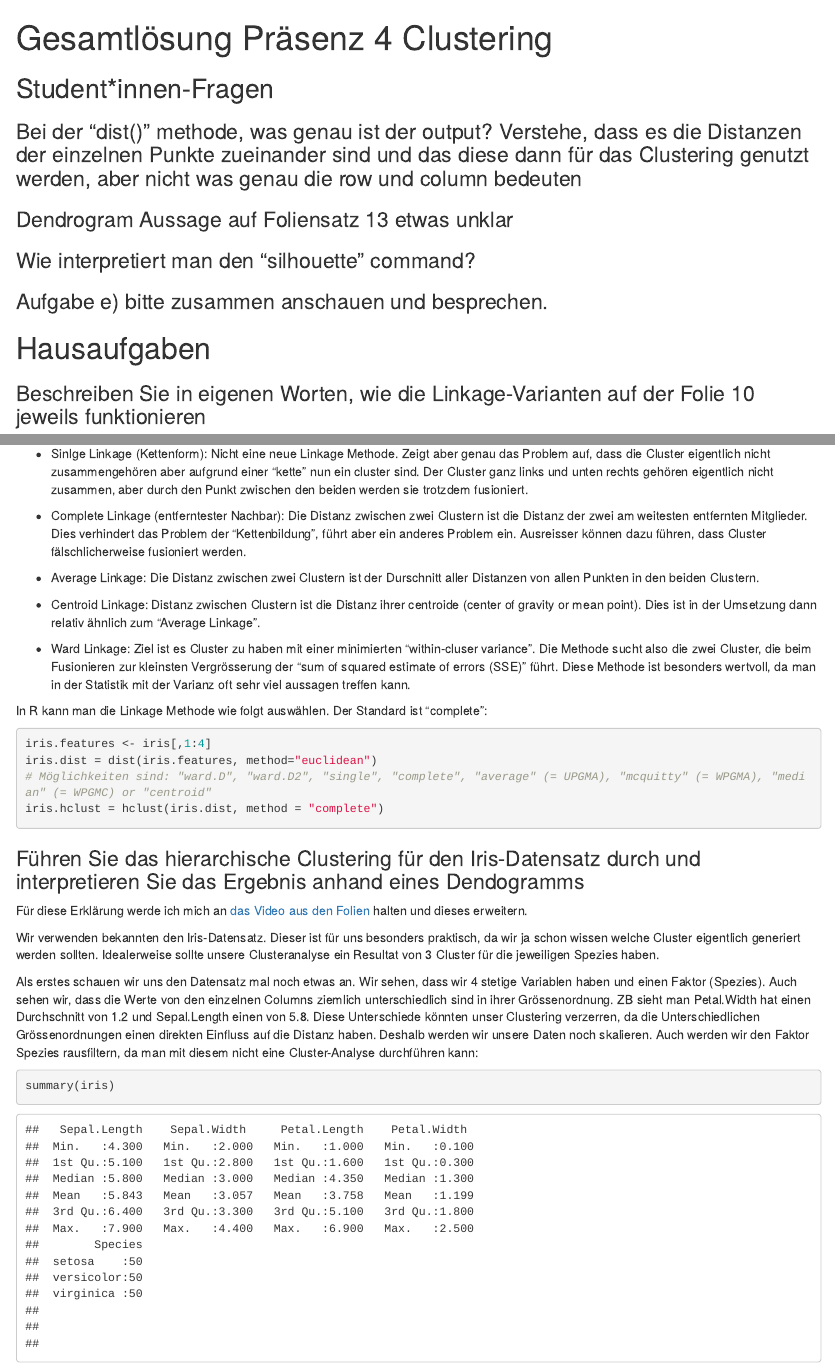
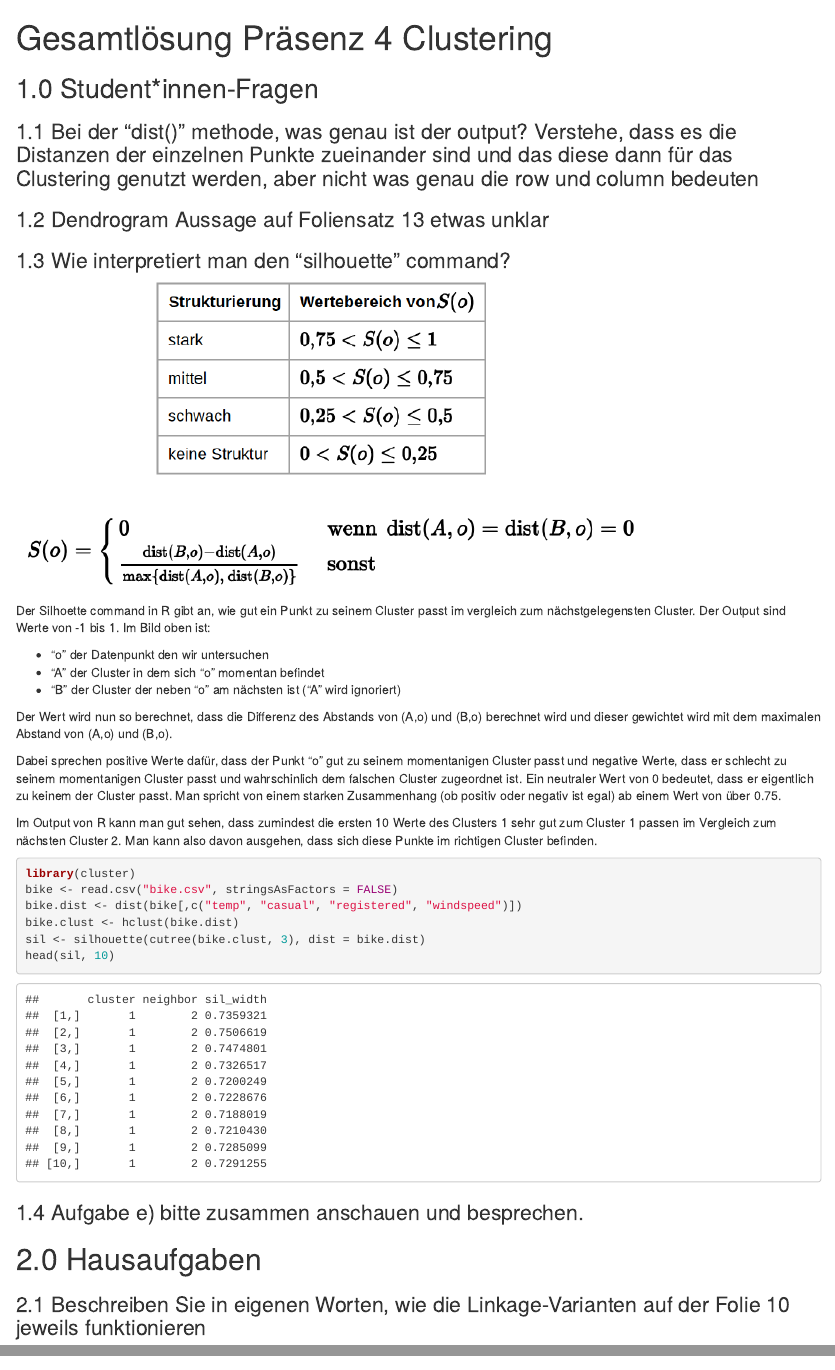
Before and after one commit to eLwillU/Projekt_BI, an R Markdown document (gesamtlösung_BI_xml/Gesamtlösung-Präsenz-4-Clustering.Rmd): the page in a window 1100 px wide, from its top, and a second part further down, joined at a grey line. The pictures show the output file gesamtlösung_BI_xml/Gesamtlösung-Präsenz-4-Clustering.html that the author committed with the source, opened offline.

Commit message:
added "1.3 Wie interpretiert man den "silhouette" command?"

````diff
--- a/gesamtlösung_BI_xml/Gesamtlösung-Präsenz-4-Clustering.Rmd
+++ b/gesamtlösung_BI_xml/Gesamtlösung-Präsenz-4-Clustering.Rmd
@@ -7,20 +7,49 @@ knitr::opts_chunk$set(echo = TRUE, warning = FALSE)
 ```
 
 
-## Student*innen-Fragen
+## 1.0 Student*innen-Fragen
 
-### Bei der "dist()" methode, was genau ist der output? Verstehe, dass es die Distanzen der einzelnen Punkte zueinander sind und das diese dann für das Clustering genutzt werden, aber nicht was genau die row und column bedeuten
+### 1.1 Bei der "dist()" methode, was genau ist der output? Verstehe, dass es die Distanzen der einzelnen Punkte zueinander sind und das diese dann für das Clustering genutzt werden, aber nicht was genau die row und column bedeuten
 
-### Dendrogram Aussage auf Foliensatz 13 etwas unklar
+### 1.2 Dendrogram Aussage auf Foliensatz 13 etwas unklar
 
-### Wie interpretiert man den "silhouette" command?
+### 1.3 Wie interpretiert man den "silhouette" command?
+![](silhouette.PNG)
 
-### Aufgabe e) bitte zusammen anschauen und besprechen.
+Der Silhoette command in R gibt an, wie gut ein Punkt zu seinem Cluster passt im vergleich zum nächstgelegensten Cluster.
+Der Output sind Werte von -1 bis 1.
+Im Bild oben ist:
+
+* "o" der Datenpunkt den wir untersuchen
+* "A" der Cluster in dem sich "o" momentan befindet
+* "B" der Cluster der neben "o" am nächsten ist ("A" wird ignoriert)
+
+Der Wert wird nun so berechnet, dass die Differenz des Abstands von (A,o) und (B,o) berechnet wird
+und dieser gewichtet wird mit dem maximalen Abstand von (A,o) und (B,o).
+
+Dabei sprechen positive Werte dafür, dass der Punkt "o" gut zu seinem momentanigen Cluster passt
+und negative Werte, dass er schlecht zu seinem momentanigen Cluster passt und wahrschinlich dem falschen Cluster zugeordnet ist.
+Ein neutraler Wert von 0 bedeutet, dass er eigentlich zu keinem der Cluster passt. Man spricht von einem
+starken Zusammenhang (ob positiv oder negativ ist egal) ab einem Wert von über | 0.75 |.
+
+Im Output von R kann man gut sehen, dass zumindest die ersten 10 Werte des Clusters 1 sehr
+gut zum Cluster 1 passen im Vergleich zum nächsten Cluster 2. Man kann also davon ausgehen, dass
+sich diese Punkte im richtigen Cluster befinden.
+```{r}
+library(cluster)
+bike <- read.csv("bike.csv", stringsAsFactors = FALSE)
+bike.dist <- dist(bike[,c("temp", "casual", "registered", "windspeed")])
+bike.clust <- hclust(bike.dist)
+sil <- silhouette(cutree(bike.clust, 3), dist = bike.dist)
+head(sil, 10)
+```
+
+### 1.4 Aufgabe e) bitte zusammen anschauen und besprechen.
 
 
-# Hausaufgaben
+# 2.0 Hausaufgaben
 
-### Beschreiben Sie in eigenen Worten, wie die Linkage-Varianten auf der Folie 10 jeweils funktionieren
+### 2.1 Beschreiben Sie in eigenen Worten, wie die Linkage-Varianten auf der Folie 10 jeweils funktionieren
 ![](cluster_links.PNG)
 
 Der Clustering Prozess ist iterativ und in jedem Schritt werden die zwei Cluster fusioniert,
@@ -57,7 +86,7 @@ iris.dist = dist(iris.features, method="euclidean")
 iris.hclust = hclust(iris.dist, method = "complete")
 ```
 
-### Führen Sie das hierarchische Clustering für den Iris-Datensatz durch und interpretieren Sie das Ergebnis anhand eines Dendogramms
+### 2.2 Führen Sie das hierarchische Clustering für den Iris-Datensatz durch und interpretieren Sie das Ergebnis anhand eines Dendogramms
 Für diese Erklärung werde ich mich an [das Video aus den Folien](https://www.youtube.com/watch?v=q8G6iuZOWUw) halten und dieses erweitern.
 
 Wir verwenden bekannten den Iris-Datensatz. Dieser ist für uns besonders praktisch, da
````
Also changed, not shown: gesamtlösung_BI_xml/Gesamtlösung-Präsenz-4-Clustering.html, gesamtlösung_BI_xml/silhouette.PNG (added), gesamtlösung_BI_xml/Gesamtlösung-Präsenz-4-Clustering.Rmd (12 more changed lines).
